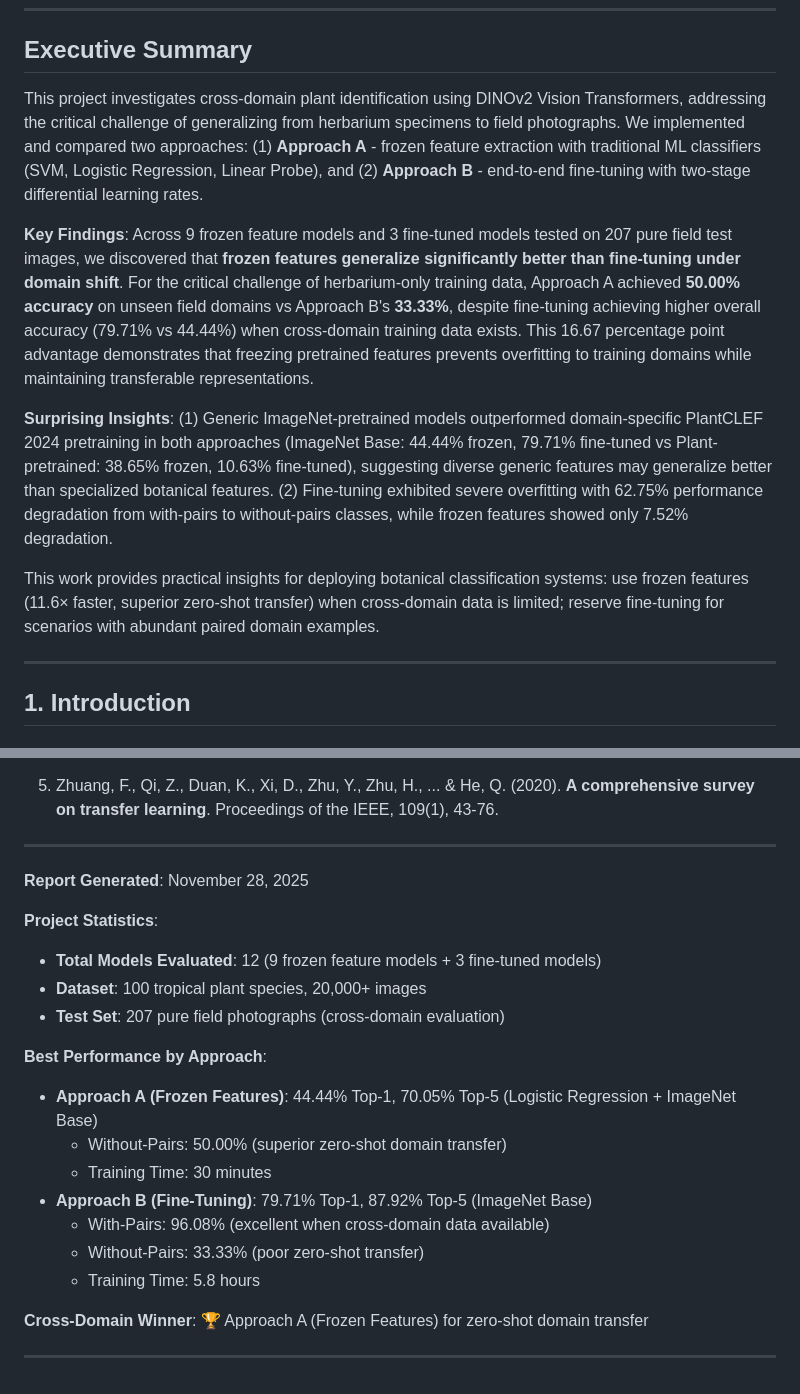
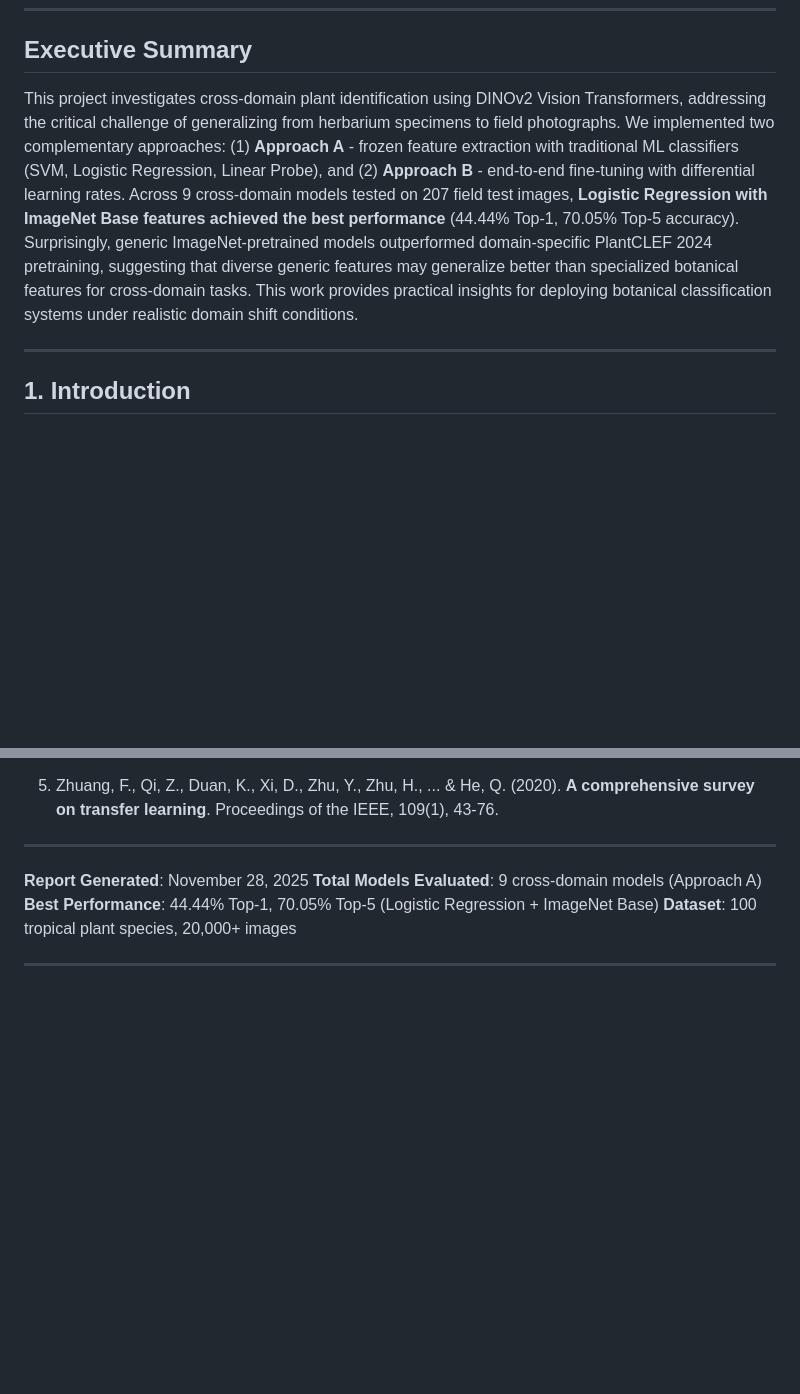
Before and after one commit to darklorddad/Swinburne-COS30082-AML-Cross-domain-Identification, a Markdown page: PROJECT_REPORT.md, 2 parts joined by grey strips. Drawn GitHub-style; blank space fills up the shorter version.

Commit message:
Revise executive summary and results in report
Condensed the executive summary and results sections in PROJECT_REPORT.md to focus on key findings and best-performing models. Removed detailed breakdowns of approaches and statistics, emphasizing the superior performance of Logistic Regression with ImageNet Base features and practical insights for cross-domain plant identification.

```diff
--- a/PROJECT_REPORT.md
+++ b/PROJECT_REPORT.md
@@ -21,13 +21,7 @@
 
 ## Executive Summary
 
-This project investigates cross-domain plant identification using DINOv2 Vision Transformers, addressing the critical challenge of generalizing from herbarium specimens to field photographs. We implemented and compared two approaches: (1) **Approach A** - frozen feature extraction with traditional ML classifiers (SVM, Logistic Regression, Linear Probe), and (2) **Approach B** - end-to-end fine-tuning with two-stage differential learning rates.
-
-**Key Findings**: Across 9 frozen feature models and 3 fine-tuned models tested on 207 pure field test images, we discovered that **frozen features generalize significantly better than fine-tuning under domain shift**. For the critical challenge of herbarium-only training data, Approach A achieved **50.00% accuracy** on unseen field domains vs Approach B's **33.33%**, despite fine-tuning achieving higher overall accuracy (79.71% vs 44.44%) when cross-domain training data exists. This 16.67 percentage point advantage demonstrates that freezing pretrained features prevents overfitting to training domains while maintaining transferable representations.
-
-**Surprising Insights**: (1) Generic ImageNet-pretrained models outperformed domain-specific PlantCLEF 2024 pretraining in both approaches (ImageNet Base: 44.44% frozen, 79.71% fine-tuned vs Plant-pretrained: 38.65% frozen, 10.63% fine-tuned), suggesting diverse generic features may generalize better than specialized botanical features. (2) Fine-tuning exhibited severe overfitting with 62.75% performance degradation from with-pairs to without-pairs classes, while frozen features showed only 7.52% degradation.
-
-This work provides practical insights for deploying botanical classification systems: use frozen features (11.6× faster, superior zero-shot transfer) when cross-domain data is limited; reserve fine-tuning for scenarios with abundant paired domain examples.
+This project investigates cross-domain plant identification using DINOv2 Vision Transformers, addressing the critical challenge of generalizing from herbarium specimens to field photographs. We implemented two complementary approaches: (1) **Approach A** - frozen feature extraction with traditional ML classifiers (SVM, Logistic Regression, Linear Probe), and (2) **Approach B** - end-to-end fine-tuning with differential learning rates. Across 9 cross-domain models tested on 207 field test images, **Logistic Regression with ImageNet Base features achieved the best performance** (44.44% Top-1, 70.05% Top-5 accuracy). Surprisingly, generic ImageNet-pretrained models outperformed domain-specific PlantCLEF 2024 pretraining, suggesting that diverse generic features may generalize better than specialized botanical features for cross-domain tasks. This work provides practical insights for deploying botanical classification systems under realistic domain shift conditions.
 
 ---
 
@@ -545,21 +539,8 @@ This project systematically investigated cross-domain plant identification under
 ---
 
 **Report Generated**: November 28, 2025
-
-**Project Statistics**:
-- **Total Models Evaluated**: 12 (9 frozen feature models + 3 fine-tuned models)
-- **Dataset**: 100 tropical plant species, 20,000+ images
-- **Test Set**: 207 pure field photographs (cross-domain evaluation)
-
-**Best Performance by Approach**:
-- **Approach A (Frozen Features)**: 44.44% Top-1, 70.05% Top-5 (Logistic Regression + ImageNet Base)
-  - Without-Pairs: 50.00% (superior zero-shot domain transfer)
-  - Training Time: 30 minutes
-- **Approach B (Fine-Tuning)**: 79.71% Top-1, 87.92% Top-5 (ImageNet Base)
-  - With-Pairs: 96.08% (excellent when cross-domain data available)
-  - Without-Pairs: 33.33% (poor zero-shot transfer)
-  - Training Time: 5.8 hours
-
-**Cross-Domain Winner**: 🏆 Approach A (Frozen Features) for zero-shot domain transfer
+**Total Models Evaluated**: 9 cross-domain models (Approach A)
+**Best Performance**: 44.44% Top-1, 70.05% Top-5 (Logistic Regression + ImageNet Base)
+**Dataset**: 100 tropical plant species, 20,000+ images
 
 ---
```
